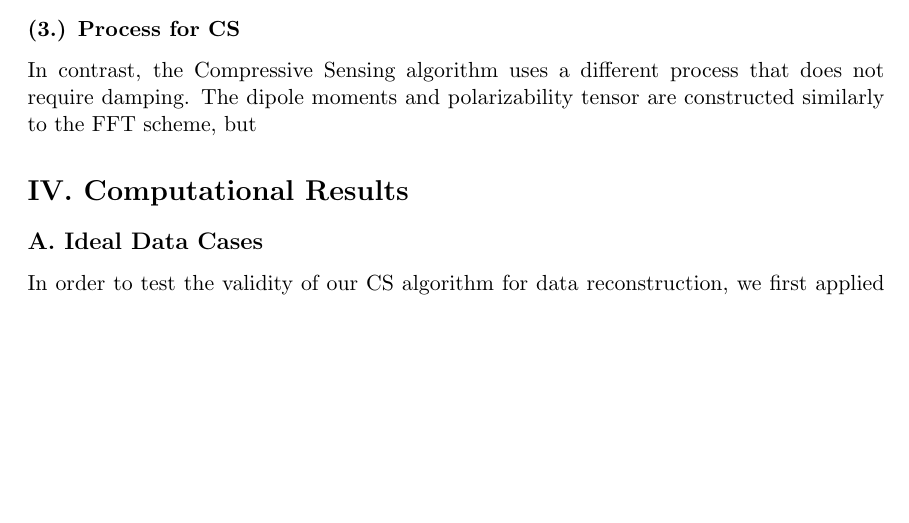
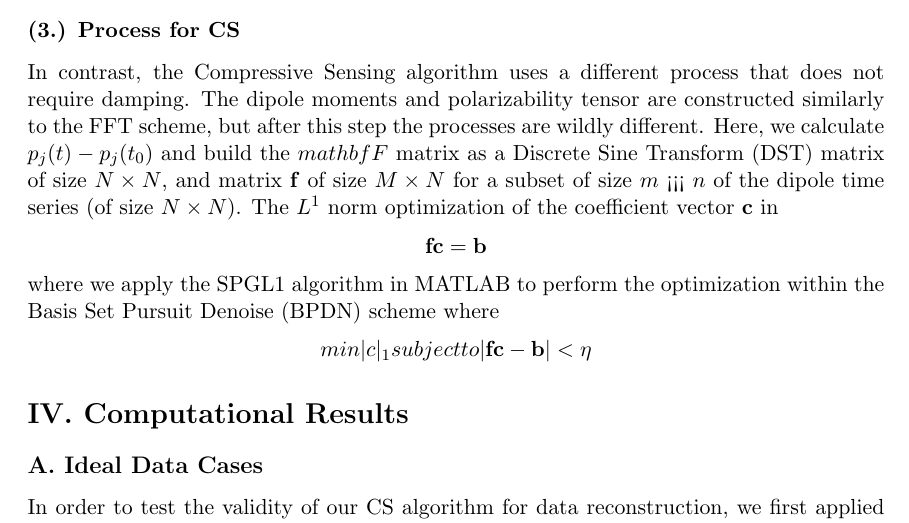
Before and after one commit to joekasp/amath582project, a LaTeX paper (Project Template AMATH 582.tex): part of page 5 of 11, cut so that both start at the same text, the shorter picture padded with empty space. Compiled offline with pdfLaTeX.

Commit message:
see y'all at the meeting

```diff
--- a/Project Template AMATH 582.tex
+++ b/Project Template AMATH 582.tex
@@ -101,7 +101,10 @@ where we see the absorption cross section is simply the imaginary part of the tr
 
 \subsubsection*{(3.)	Process for CS}
 
-In contrast, the Compressive Sensing algorithm uses a different process that does not require damping.  The dipole moments and polarizability tensor are constructed similarly to the FFT scheme, but
+In contrast, the Compressive Sensing algorithm uses a different process that does not require damping.  The dipole moments and polarizability tensor are constructed similarly to the FFT scheme, but after this step the processes are wildly different. Here, we calculate $p_{j}(t) - p_{j}(t_{0})$ and build the $mathbf{F}$ matrix as a Discrete Sine Transform (DST) matrix of size $N \times N$, and matrix $\mathbf{f}$ of size $M \times N$  for a subset of size $m$ <<< $n$ of the dipole time series (of size $N \times N$).  The $L^{1}$ norm optimization of the coefficient vector $\mathbf{c}$ in
+$$\mathbf{f}\mathbf{c} = \mathbf{b}$$
+where we apply the SPGL1 algorithm in MATLAB to perform the optimization within the Basis Set Pursuit Denoise (BPDN) scheme where
+$$ min |c|_{1} subject to |\mathbf{f}\mathbf{c} - \mathbf{b}| < \eta$$
 
 
 % SECTION 4 -- COMPUTATIONAL RESULTS
```
Also changed, not shown: Project Template AMATH 582.pdf, 2 other files.
